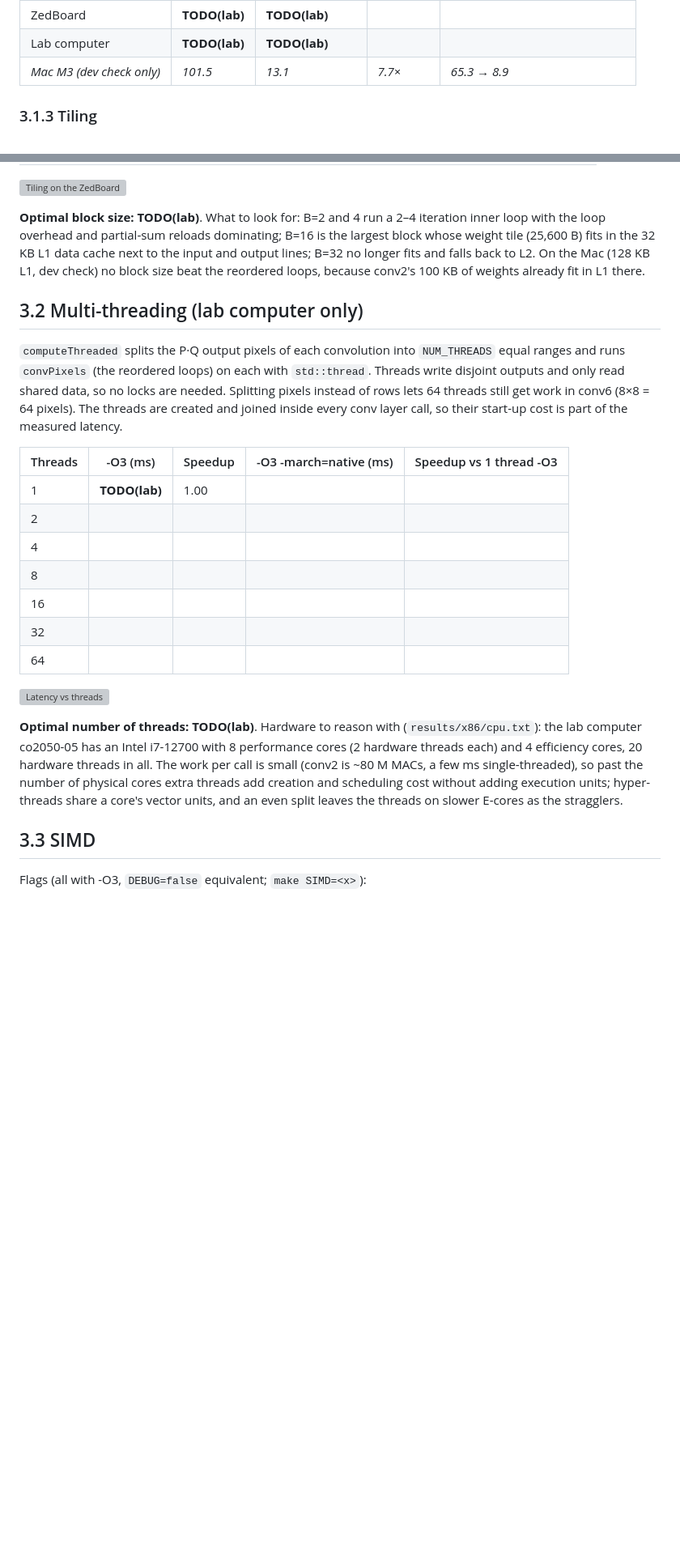
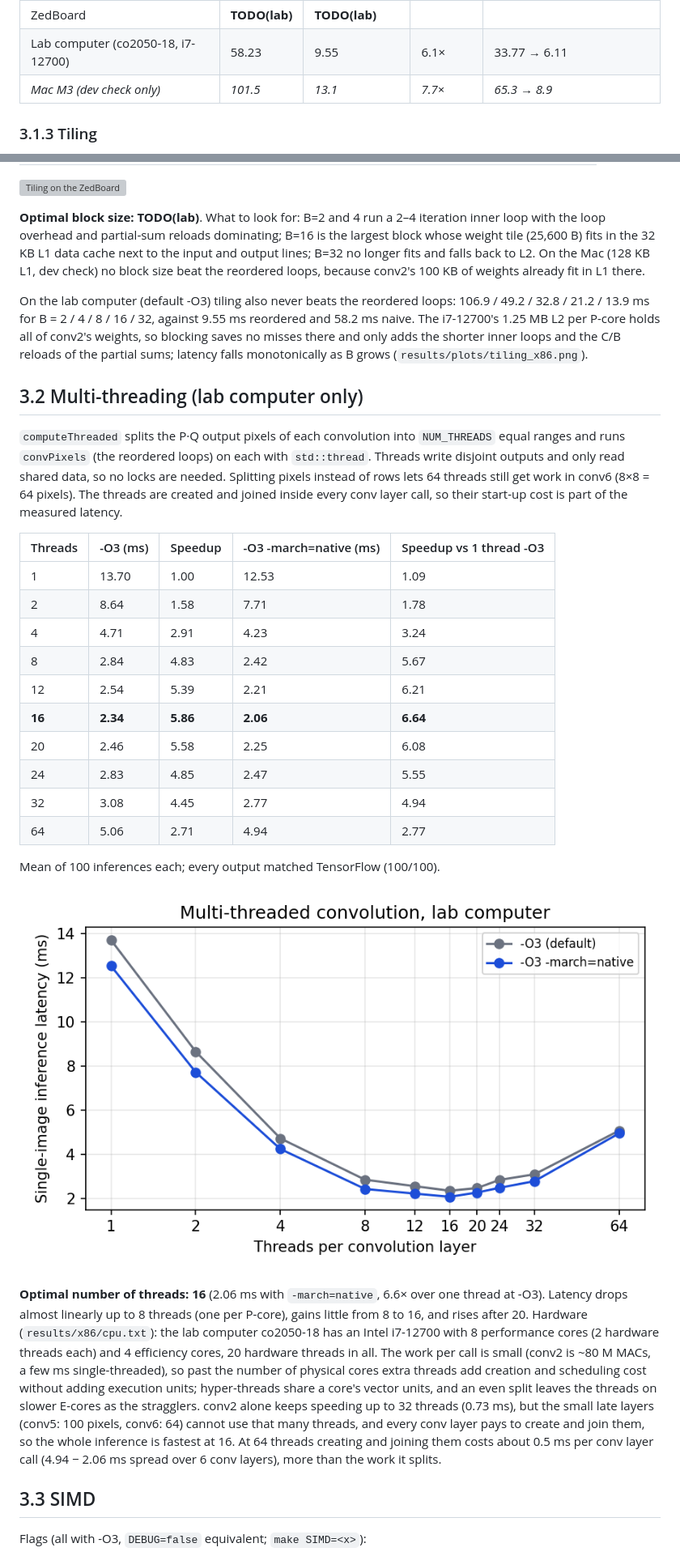
Before and after one commit to devjwk/cpre487lab6, a Markdown page: README.md, 2 parts joined by grey strips. Shown at 81% size. GitHub-like rendering; pictures changed too: results/plots/threads_x86.png (added); blank space fills up the shorter version; grey boxes are pictures that could not be loaded.

Commit message:
Fill in the lab-computer results (co2050-18) and charts
Note: the measurement commit says co2050-05, but cpu.txt shows the runs
were on co2050-18.

```diff
--- a/README.md
+++ b/README.md
@@ -98,7 +98,7 @@ How the charts show the reuse: the reordered weight trace is one straight line o
 | Machine | Naive (ms) | Reordered (ms) | Speedup | conv2 naive → reordered (ms) |
 |---|---|---|---|---|
 | ZedBoard | **TODO(lab)** | **TODO(lab)** | | |
-| Lab computer | **TODO(lab)** | **TODO(lab)** | | |
+| Lab computer (co2050-18, i7-12700) | 58.23 | 9.55 | 6.1× | 33.77 → 6.11 |
 | *Mac M3 (dev check only)* | *101.5* | *13.1* | *7.7×* | *65.3 → 8.9* |
 
 ### 3.1.3 Tiling
@@ -119,23 +119,30 @@ How the charts show the reuse: the reordered weight trace is one straight line o
 
 **Optimal block size:** **TODO(lab)**. What to look for: B=2 and 4 run a 2–4 iteration inner loop with the loop overhead and partial-sum reloads dominating; B=16 is the largest block whose weight tile (25,600 B) fits in the 32 KB L1 data cache next to the input and output lines; B=32 no longer fits and falls back to L2. On the Mac (128 KB L1, dev check) no block size beat the reordered loops, because conv2's 100 KB of weights already fit in L1 there.
 
+On the lab computer (default -O3) tiling also never beats the reordered loops: 106.9 / 49.2 / 32.8 / 21.2 / 13.9 ms for B = 2 / 4 / 8 / 16 / 32, against 9.55 ms reordered and 58.2 ms naive. The i7-12700's 1.25 MB L2 per P-core holds all of conv2's weights, so blocking saves no misses there and only adds the shorter inner loops and the C/B reloads of the partial sums; latency falls monotonically as B grows (`results/plots/tiling_x86.png`).
+
 ## 3.2 Multi-threading (lab computer only)
 
 `computeThreaded` splits the P·Q output pixels of each convolution into `NUM_THREADS` equal ranges and runs `convPixels` (the reordered loops) on each with `std::thread`. Threads write disjoint outputs and only read shared data, so no locks are needed. Splitting pixels instead of rows lets 64 threads still get work in conv6 (8×8 = 64 pixels). The threads are created and joined inside every conv layer call, so their start-up cost is part of the measured latency.
 
 | Threads | -O3 (ms) | Speedup | -O3 -march=native (ms) | Speedup vs 1 thread -O3 |
 |---|---|---|---|---|
-| 1 | **TODO(lab)** | 1.00 | | |
-| 2 | | | | |
-| 4 | | | | |
-| 8 | | | | |
-| 16 | | | | |
-| 32 | | | | |
-| 64 | | | | |
+| 1 | 13.70 | 1.00 | 12.53 | 1.09 |
+| 2 | 8.64 | 1.58 | 7.71 | 1.78 |
+| 4 | 4.71 | 2.91 | 4.23 | 3.24 |
+| 8 | 2.84 | 4.83 | 2.42 | 5.67 |
+| 12 | 2.54 | 5.39 | 2.21 | 6.21 |
+| **16** | **2.34** | **5.86** | **2.06** | **6.64** |
+| 20 | 2.46 | 5.58 | 2.25 | 6.08 |
+| 24 | 2.83 | 4.85 | 2.47 | 5.55 |
+| 32 | 3.08 | 4.45 | 2.77 | 4.94 |
+| 64 | 5.06 | 2.71 | 4.94 | 2.77 |
+
+Mean of 100 inferences each; every output matched TensorFlow (100/100).
 
 ![Latency vs threads](results/plots/threads_x86.png)
 
-**Optimal number of threads:** **TODO(lab)**. Hardware to reason with (`results/x86/cpu.txt`): the lab computer co2050-05 has an Intel i7-12700 with 8 performance cores (2 hardware threads each) and 4 efficiency cores, 20 hardware threads in all. The work per call is small (conv2 is ~80 M MACs, a few ms single-threaded), so past the number of physical cores extra threads add creation and scheduling cost without adding execution units; hyper-threads share a core's vector units, and an even split leaves the threads on slower E-cores as the stragglers.
+**Optimal number of threads: 16** (2.06 ms with `-march=native`, 6.6× over one thread at -O3). Latency drops almost linearly up to 8 threads (one per P-core), gains little from 8 to 16, and rises after 20. Hardware (`results/x86/cpu.txt`): the lab computer co2050-18 has an Intel i7-12700 with 8 performance cores (2 hardware threads each) and 4 efficiency cores, 20 hardware threads in all. The work per call is small (conv2 is ~80 M MACs, a few ms single-threaded), so past the number of physical cores extra threads add creation and scheduling cost without adding execution units; hyper-threads share a core's vector units, and an even split leaves the threads on slower E-cores as the stragglers. conv2 alone keeps speeding up to 32 threads (0.73 ms), but the small late layers (conv5: 100 pixels, conv6: 64) cannot use that many threads, and every conv layer pays to create and join them, so the whole inference is fastest at 16. At 64 threads creating and joining them costs about 0.5 ms per conv layer call (4.94 − 2.06 ms spread over 6 conv layers), more than the work it splits.
 
 ## 3.3 SIMD
 
```
Also changed, not shown: other parts of README.md (+16 -8 lines), results/plots/simd_x86.png (added), results/plots/tiling_x86.png (added), 1 other file.
